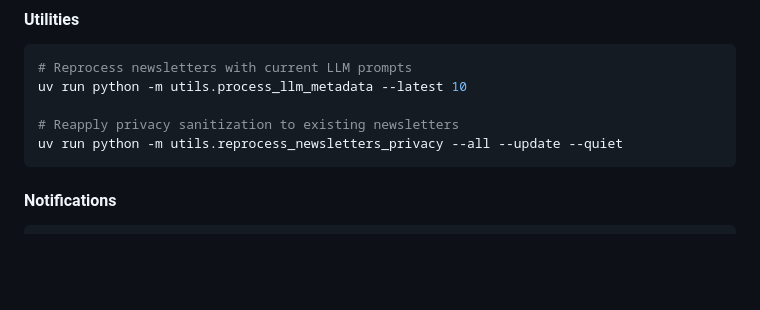
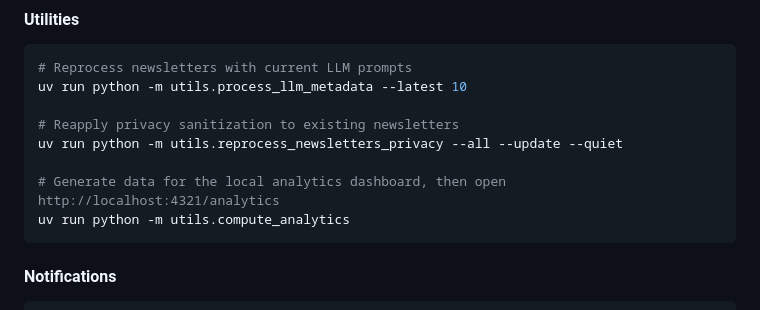
Before and after one commit to StrongTownsChicago/chicago-newsletter-aggregator, a Markdown page: README.md, the part around the change. GitHub-like rendering; blank space fills up the shorter version.

Commit message:
Document analytics compute command and dashboard architecture
Co-Authored-By: Claude Opus 5.5 <noreply@anthropic.com>

````diff
--- a/README.md
+++ b/README.md
@@ -88,6 +88,9 @@ uv run python -m utils.process_llm_metadata --latest 10
 
 # Reapply privacy sanitization to existing newsletters
 uv run python -m utils.reprocess_newsletters_privacy --all --update --quiet
+
+# Generate data for the local analytics dashboard, then open http://localhost:4321/analytics
+uv run python -m utils.compute_analytics
 ```
 
 #### Notifications
````
Also changed, not shown: CLAUDE.md (+14 -0 lines).
